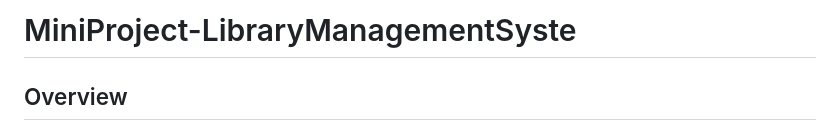
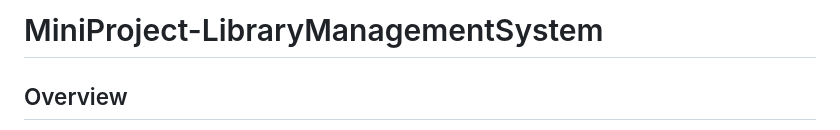
Before and after one commit to Numan-Patil/MiniProject-LibraryManagementSystem, a Markdown page: README.md, the part around the change. GitHub-like rendering.

```diff
--- a/README.md
+++ b/README.md
@@ -1,4 +1,4 @@
-# MiniProject-LibraryManagementSyste
+# MiniProject-LibraryManagementSystem
 
 ## Overview
 This Library Management System is a web application designed to streamline library resources, making it easier for students and administrators to access and manage materials like books, journals, publications, and more. The project is developed using a clean and minimalistic design approach, ensuring an intuitive user experience with key functionalities and modern styling.
```
